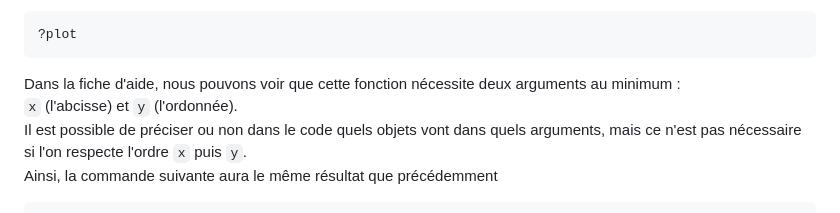
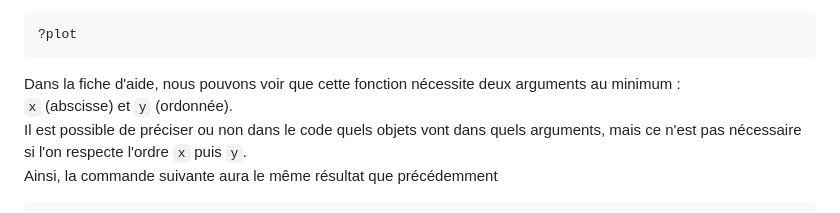
Before and after one commit to ALVignoles/R-pour-archeologues, a Markdown page: seance-1.md, the part around the change. GitHub-like rendering.

````diff
--- a/seance-1.md
+++ b/seance-1.md
@@ -110,7 +110,7 @@ De façon générale, les arguments sont rentrés dans l'ordre chronologique dan
 ?plot
 ```
 Dans la fiche d'aide, nous pouvons voir que cette fonction nécessite deux arguments au minimum :
-`x` (l'abcisse) et `y` (l'ordonnée).
+`x` (abscisse) et `y` (ordonnée).
 Il est possible de préciser ou non dans le code quels objets vont dans quels arguments, mais ce n'est pas nécessaire si l'on respecte l'ordre `x` puis `y`.
 Ainsi, la commande suivante aura le même résultat que précédemment
 ```{r}
````
